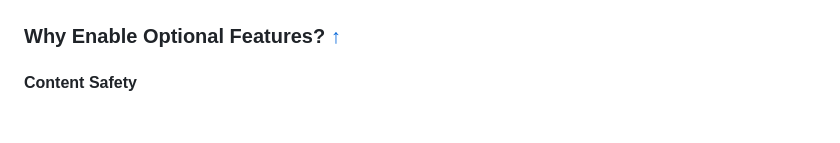
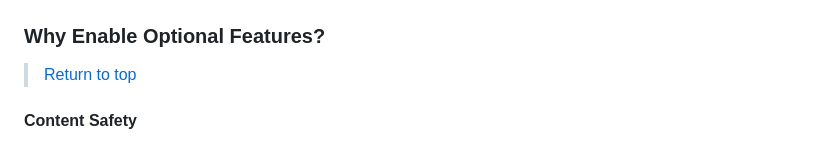
Before and after one commit to wtomaz808/simplechat, a Markdown page: README.md, the part around one of its changes. Rendered like a GitHub page; blank space fills up the shorter version.

```diff
--- a/README.md
+++ b/README.md
@@ -51,7 +51,9 @@ The application utilizes **Azure Cosmos DB** for storing conversations, metadata
 
 ![Architecture Diagram](./images/architecture.png)
 
-### Why Enable Optional Features? <a href="#simple-chat-application" style="text-decoration: none;">↑</a>
+### Why Enable Optional Features?
+
+> <a href="#simple-chat" style="text-decoration: none;">Return to top</a>
 
 #### **Content Safety**
 
```
Also changed, not shown: other parts of README.md (+20 -20 lines).
